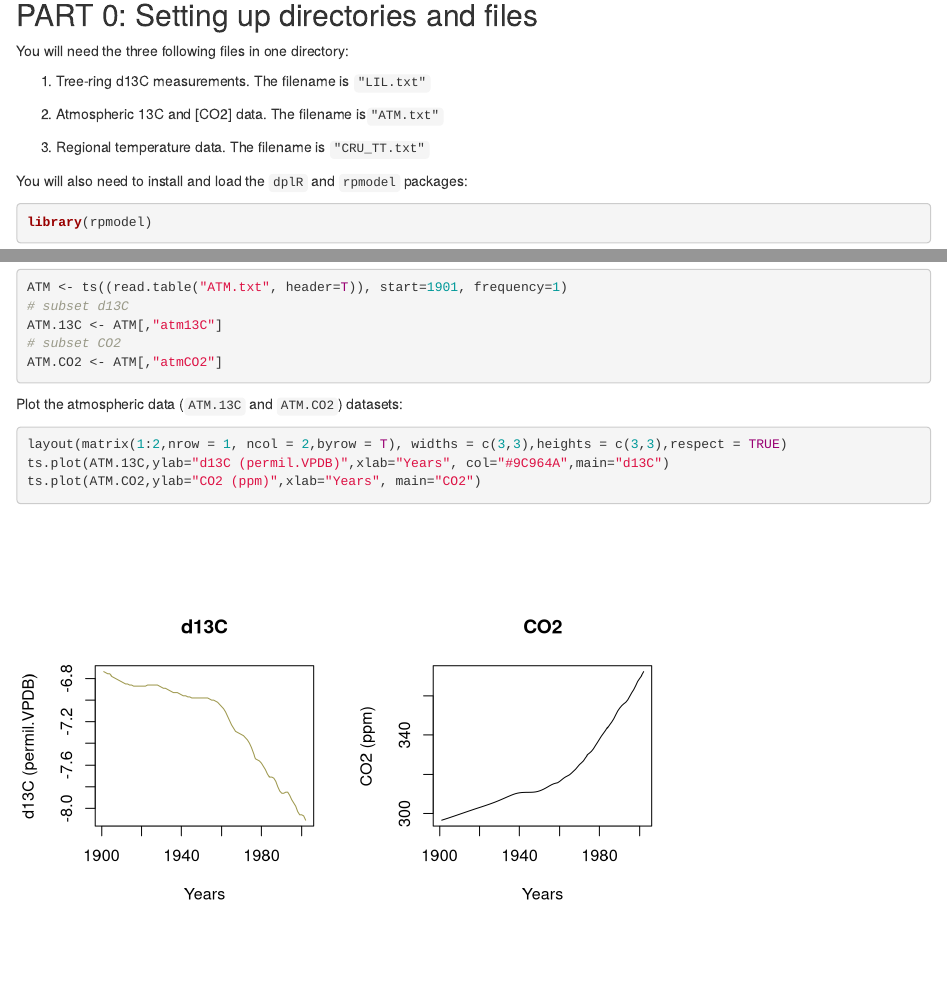
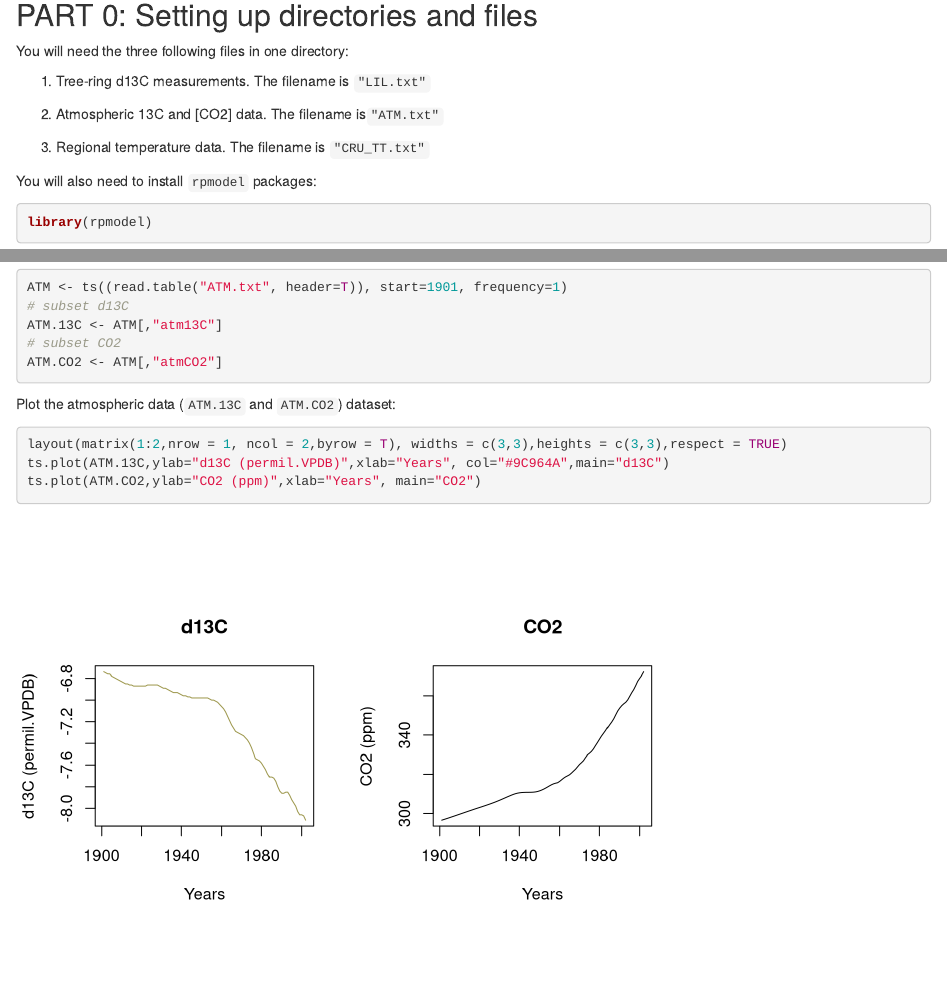
Before and after one commit to SBelmecheri/DISCO-Notebook3, an R Markdown document (RNotebook3.Rmd): the page in a window 1100 px wide, from 420 px down, and a second part further down, joined at a grey line. Rendered offline with R 4.5, knitr and Pandoc, with nearby package versions; some code elsewhere in the file could not run offline.

Commit message:
light edits

````diff
--- a/RNotebook3.Rmd
+++ b/RNotebook3.Rmd
@@ -29,7 +29,7 @@ You will need the three following files in one directory:
 
 3. Regional temperature data. The filename is ```"CRU_TT.txt" ```
 
-You will also need to install and load the ```dplR``` and  ```rpmodel``` packages:
+You will also need to install ```rpmodel``` packages:
 ```{r}
 library(rpmodel)
 ```
@@ -61,7 +61,7 @@ ATM.13C <- ATM[,"atm13C"]
 ATM.CO2 <- ATM[,"atmCO2"]
 ```
 
-Plot the atmospheric data (```ATM.13C``` and ```ATM.CO2```) datasets:
+Plot the atmospheric data (```ATM.13C``` and ```ATM.CO2```) dataset:
 ```{r}
 layout(matrix(1:2,nrow = 1, ncol = 2,byrow = T), widths = c(3,3),heights = c(3,3),respect = TRUE)
 ts.plot(ATM.13C,ylab="d13C (permil.VPDB)",xlab="Years", col="#9C964A",main="d13C")
````
Also changed, not shown: RNotebook3.nb.html, RNotebook3.Rmd (2 more changed lines).
